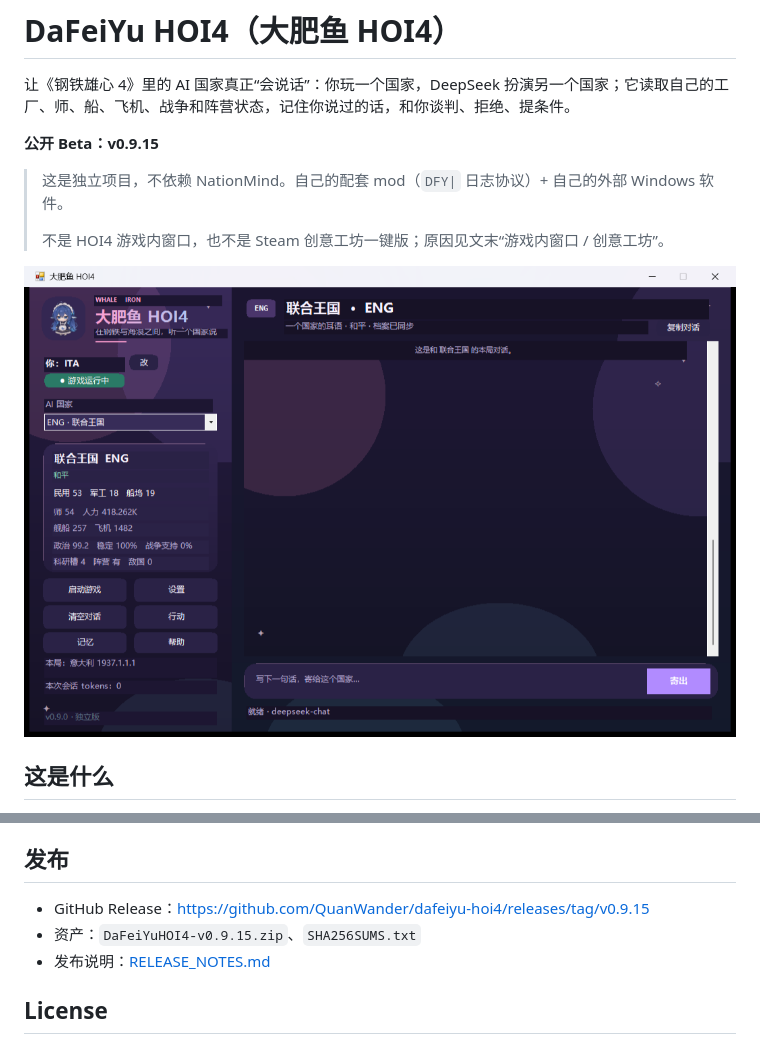
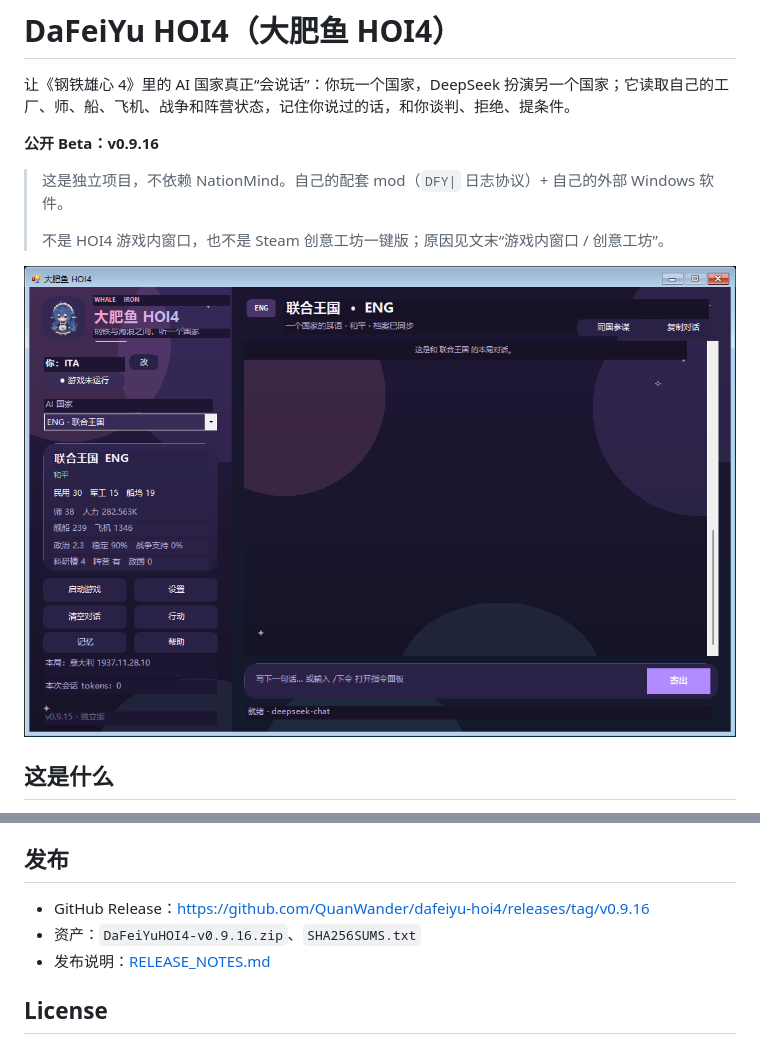
Before and after one commit to QuanWander/dafeiyu-hoi4, a Markdown page: README.md, 2 parts joined by grey strips. Drawn GitHub-style; pictures changed too: docs/screenshot.png.

```diff
--- a/README.md
+++ b/README.md
@@ -2,7 +2,7 @@
 
 让《钢铁雄心 4》里的 AI 国家真正“会说话”：你玩一个国家，DeepSeek 扮演另一个国家；它读取自己的工厂、师、船、飞机、战争和阵营状态，记住你说过的话，和你谈判、拒绝、提条件。
 
-**公开 Beta：v0.9.15**
+**公开 Beta：v0.9.16**
 
 > 这是独立项目，不依赖 NationMind。自己的配套 mod（`DFY|` 日志协议）+ 自己的外部 Windows 软件。
 >
@@ -174,8 +174,8 @@ dafeiyu-hoi4/
 
 ## 发布
 
-- GitHub Release：https://github.com/QuanWander/dafeiyu-hoi4/releases/tag/v0.9.15
-- 资产：`DaFeiYuHOI4-v0.9.15.zip`、`SHA256SUMS.txt`
+- GitHub Release：https://github.com/QuanWander/dafeiyu-hoi4/releases/tag/v0.9.16
+- 资产：`DaFeiYuHOI4-v0.9.16.zip`、`SHA256SUMS.txt`
 - 发布说明：[RELEASE_NOTES.md](RELEASE_NOTES.md)
 
 ## License
```
Also changed, not shown: CHANGELOG.md (+5 -0 lines).
